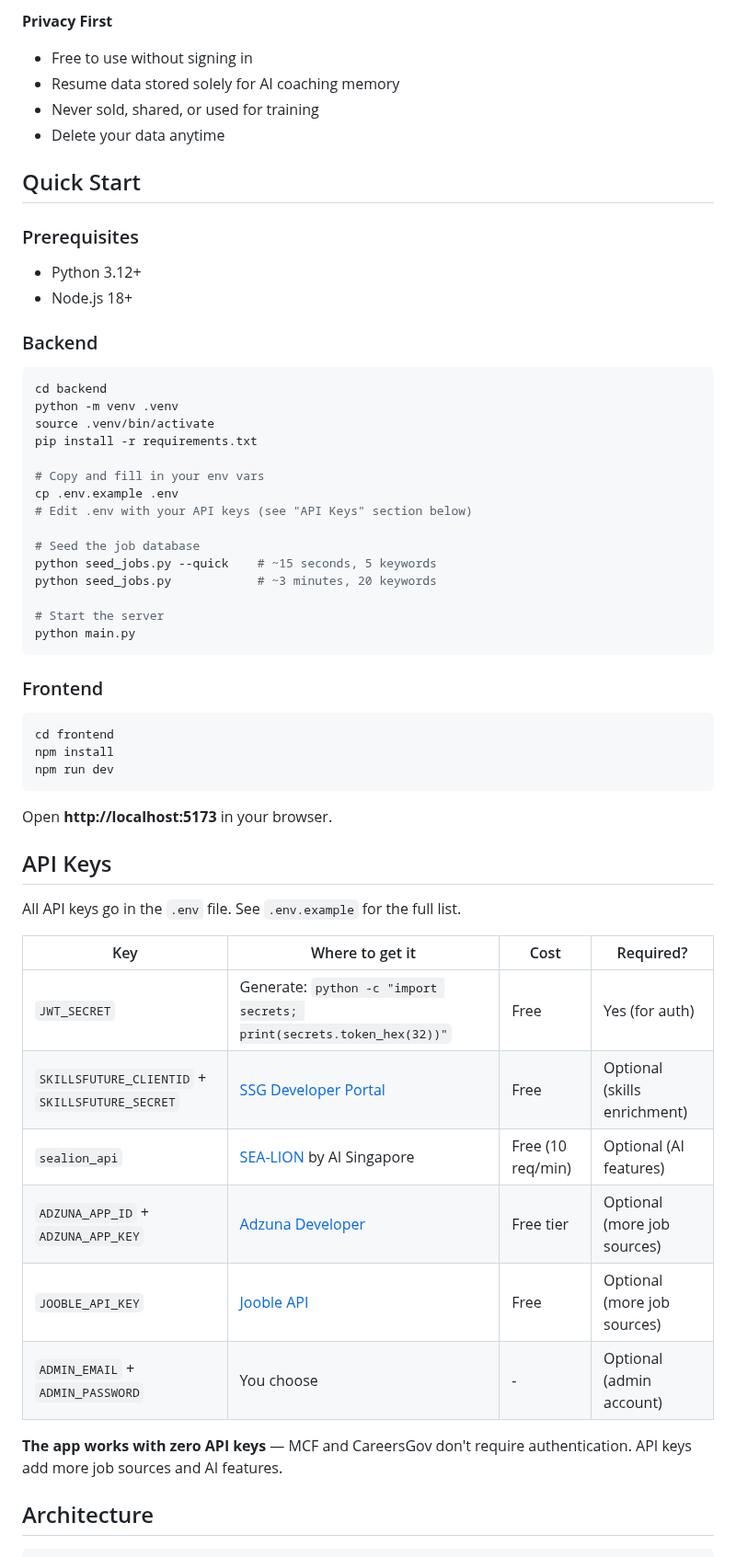
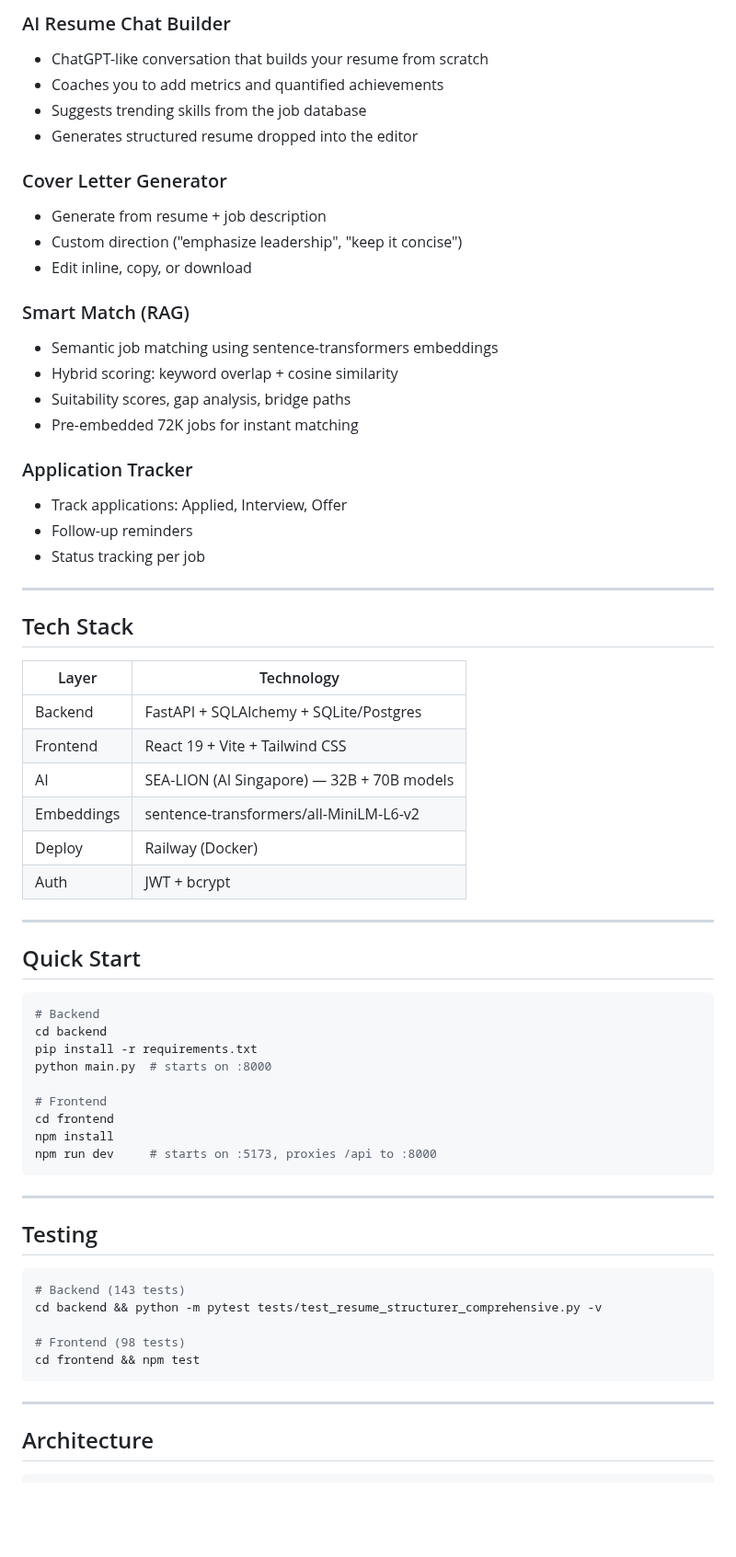
Before and after one commit to haomingkoo/job-hunter-sg, a Markdown page: README.md, the part around one of its changes. Shown at 92% size. Rendered like a GitHub page; blank space fills up the shorter version.

````diff
--- a/README.md
+++ b/README.md
@@ -29,58 +39,68 @@ Search across multiple SG job portals in one place, get your resume scored and i
 
-**Privacy First**
-- Free to use without signing in
-- Resume data stored solely for AI coaching memory
-- Never sold, shared, or used for training
-- Delete your data anytime
+### AI Resume Chat Builder
+- ChatGPT-like conversation that builds your resume from scratch
+- Coaches you to add metrics and quantified achievements
+- Suggests trending skills from the job database
+- Generates structured resume dropped into the editor
+
+### Cover Letter Generator
+- Generate from resume + job description
+- Custom direction ("emphasize leadership", "keep it concise")
+- Edit inline, copy, or download
+
+### Smart Match (RAG)
+- Semantic job matching using sentence-transformers embeddings
+- Hybrid scoring: keyword overlap + cosine similarity
+- Suitability scores, gap analysis, bridge paths
+- Pre-embedded 72K jobs for instant matching
+
+### Application Tracker
+- Track applications: Applied, Interview, Offer
+- Follow-up reminders
+- Status tracking per job
+
+---
+
+## Tech Stack
+
+| Layer | Technology |
+|-------|-----------|
+| Backend | FastAPI + SQLAlchemy + SQLite/Postgres |
+| Frontend | React 19 + Vite + Tailwind CSS |
+| AI | SEA-LION (AI Singapore) — 32B + 70B models |
+| Embeddings | sentence-transformers/all-MiniLM-L6-v2 |
+| Deploy | Railway (Docker) |
+| Auth | JWT + bcrypt |
+
+---
 
 ## Quick Start
 
-### Prerequisites
-- Python 3.12+
-- Node.js 18+
+```bash
+# Backend
+cd backend
+pip install -r requirements.txt
+python main.py  # starts on :8000
 
-### Backend
-```bash
-cd backend
-python -m venv .venv
-source .venv/bin/activate
-pip install -r requirements.txt
-
-# Copy and fill in your env vars
-cp .env.example .env
-# Edit .env with your API keys (see "API Keys" section below)
-
-# Seed the job database
-python seed_jobs.py --quick    # ~15 seconds, 5 keywords
-python seed_jobs.py            # ~3 minutes, 20 keywords
-
-# Start the server
-python main.py
+# Frontend
+cd frontend
+npm install
+npm run dev     # starts on :5173, proxies /api to :8000
 ```
 
-### Frontend
+---
+
+## Testing
+
 ```bash
-cd frontend
-npm install
-npm run dev
+# Backend (143 tests)
+cd backend && python -m pytest tests/test_resume_structurer_comprehensive.py -v
+
+# Frontend (98 tests)
+cd frontend && npm test
 ```
 
-Open **http://localhost:5173** in your browser.
-
-## API Keys
-
-All API keys go in the `.env` file. See `.env.example` for the full list.
-
-| Key | Where to get it | Cost | Required? |
-|-----|----------------|------|-----------|
-| `JWT_SECRET` | Generate: `python -c "import secrets; print(secrets.token_hex(32))"` | Free | Yes (for auth) |
-| `SKILLSFUTURE_CLIENTID` + `SKILLSFUTURE_SECRET` | [SSG Developer Portal](https://developer.ssg-wsg.sg) | Free | Optional (skills enrichment) |
-| `sealion_api` | [SEA-LION](https://sea-lion.ai) by AI Singapore | Free (10 req/min) | Optional (AI features) |
-| `ADZUNA_APP_ID` + `ADZUNA_APP_KEY` | [Adzuna Developer](https://developer.adzuna.com) | Free tier | Optional (more job sources) |
-| `JOOBLE_API_KEY` | [Jooble API](https://jooble.org/api/about) | Free | Optional (more job sources) |
-| `ADMIN_EMAIL` + `ADMIN_PASSWORD` | You choose | - | Optional (admin account) |
-
-**The app works with zero API keys** — MCF and CareersGov don't require authentication. API keys add more job sources and AI features.
+---
 
 ## Architecture
 
````
Also changed, not shown: other parts of README.md (+65 -62 lines), CODEX_TASK.md (deleted, +0 -172 lines), PARSER_ISSUES.md (deleted, +0 -137 lines), docs/screenshots/homepage.png (added), docs/screenshots/jobs.png (added).
